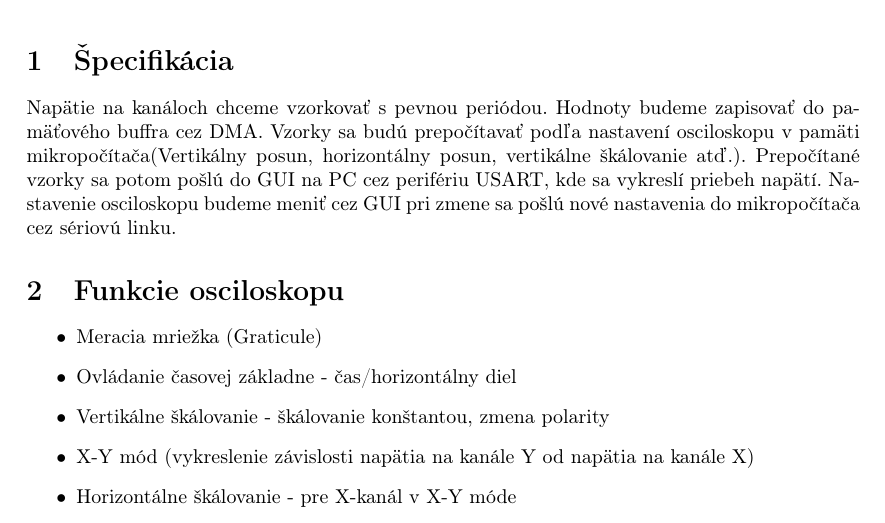
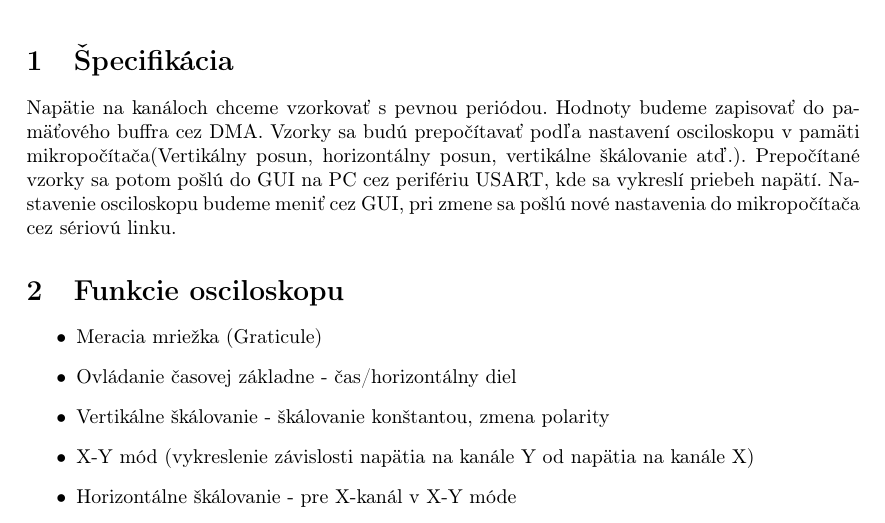
Before and after one commit to Jan123544/Oscilloscope, a LaTeX document (Dokumentacia/info0.tex): part of page 1 of 2, cut so that both start at the same text. Compiled offline with pdfLaTeX.

Commit message:
Corrected grammatical errors.

```diff
--- a/Dokumentacia/info0.tex
+++ b/Dokumentacia/info0.tex
@@ -25,7 +25,7 @@
 	\maketitle
 	\thispagestyle{empty}
 	\section{Špecifikácia}
-	Napätie na kanáloch chceme vzorkovať s pevnou periódou. Hodnoty budeme zapisovať do pamäťového buffra cez DMA. Vzorky sa budú prepočítavať podľa nastavení osciloskopu v pamäti mikropočítača(Vertikálny posun, horizontálny posun, vertikálne škálovanie atď.). Prepočítané vzorky sa potom pošlú do GUI na PC cez perifériu USART, kde sa vykreslí priebeh napätí. Nastavenie osciloskopu budeme meniť cez GUI pri zmene sa pošlú nové nastavenia do mikropočítača cez sériovú linku.
+	Napätie na kanáloch chceme vzorkovať s pevnou periódou. Hodnoty budeme zapisovať do pamäťového buffra cez DMA. Vzorky sa budú prepočítavať podľa nastavení osciloskopu v pamäti mikropočítača(Vertikálny posun, horizontálny posun, vertikálne škálovanie atď.). Prepočítané vzorky sa potom pošlú do GUI na PC cez perifériu USART, kde sa vykreslí priebeh napätí. Nastavenie osciloskopu budeme meniť cez GUI, pri zmene sa pošlú nové nastavenia do mikropočítača cez sériovú linku.
 \section{Funkcie osciloskopu}
 \begin{itemize}
 	\item Meracia mriežka (Graticule)
```
Also changed, not shown: Dokumentacia/info0.pdf, 2 other files.
